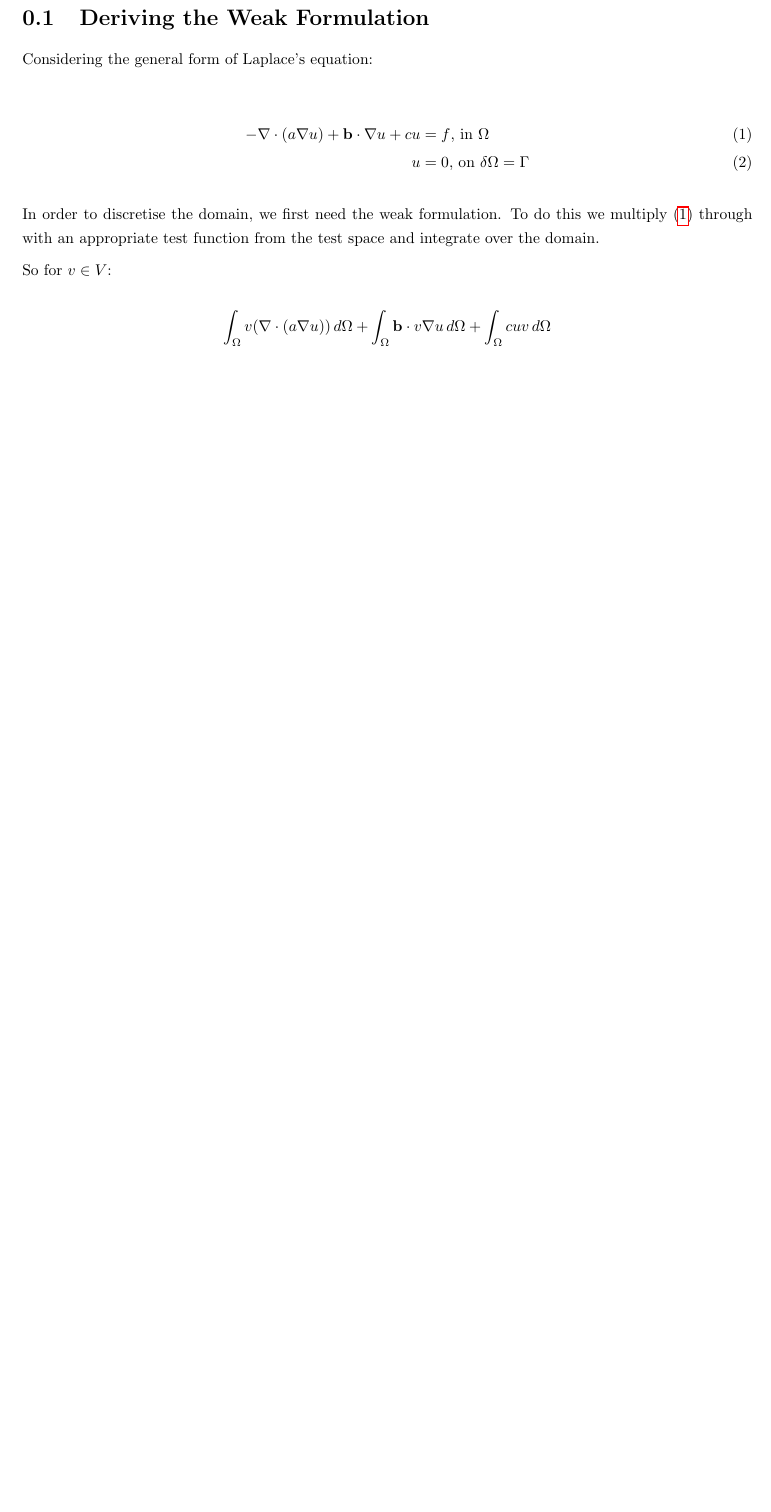
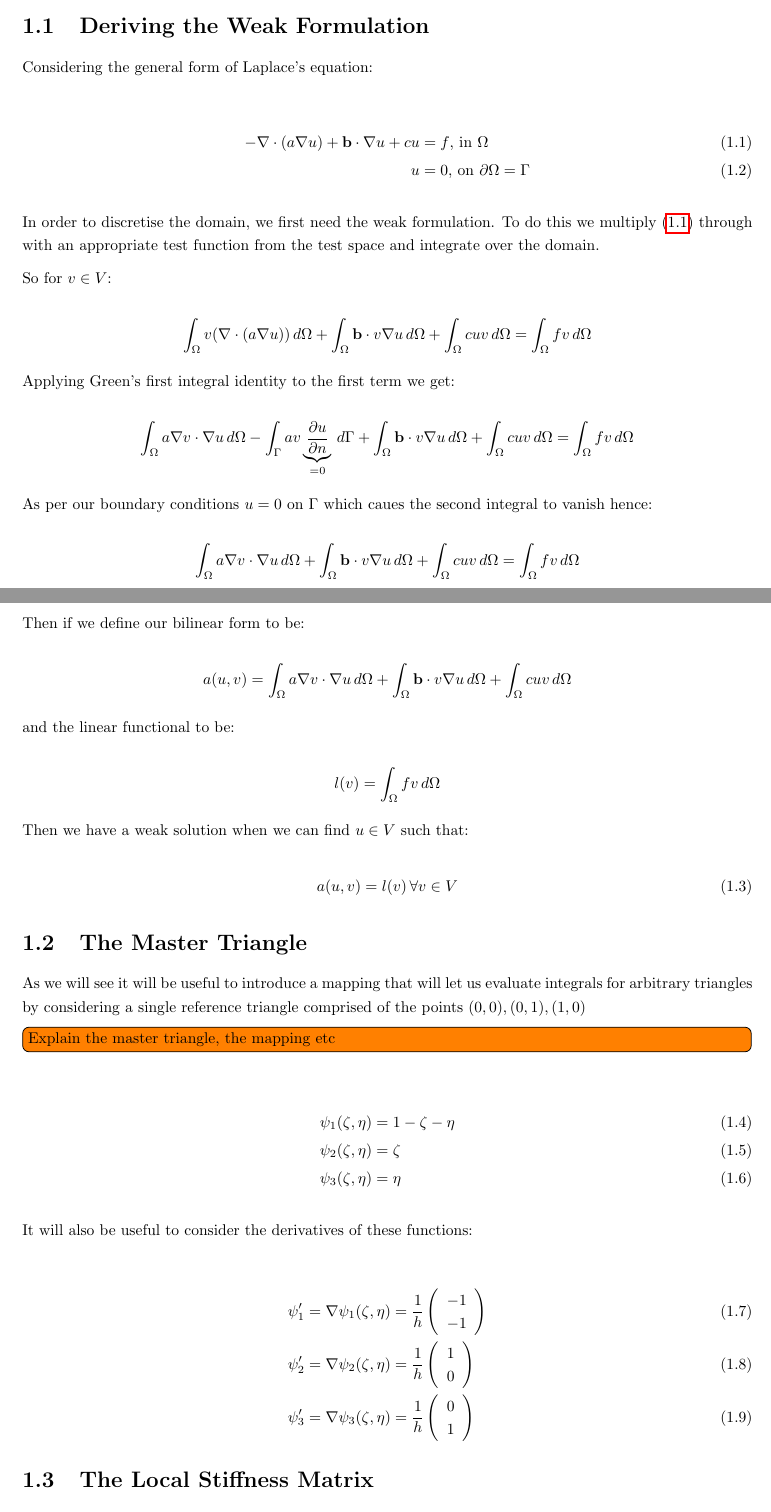
Before and after one commit to alcarney/polynomial_chaos, a LaTeX thesis (tex/main.tex, which reads tex/chapters/constructing-the-fem-system.tex): part of page 5 of 7 before the commit and two parts of pages 6 and 7 of 10 after it, the two joined at a grey line, cut so that both start at the same text, the shorter picture padded with empty space. Compiled offline with pdfLaTeX.

Commit message:
WIP derivation write up

```diff
--- a/tex/chapters/constructing-the-fem-system.tex
+++ b/tex/chapters/constructing-the-fem-system.tex
@@ -4,7 +8,7 @@ Considering the general form of Laplace's equation:
 
 \begin{align}\label{eq:general_laplace}
     \generalLaplaceEqn \text{, in } \Omega \\
-    u &= 0 \text{, on } \delta\Omega = \Gamma
+    u &= 0 \text{, on } \partial\Omega = \Gamma
 \end{align}
 
 In order to discretise the domain, we first need the weak formulation. To do
@@ -16,5 +20,72 @@ So for $v \in V$:
 \[
     \int_{\Omega}{v(\nabla\cdot(a\nabla{u}))}\,d\Omega +
     \int_{\Omega}\v{b}\cdot v\nabla{u}\,d\Omega +
-    \int_{\Omega}cuv\,d\Omega
+    \int_{\Omega}cuv\,d\Omega = \int_{\Omega}fv\,d\Omega
 \]
+
+Applying Green's first integral identity to the first term we get:
+
+\[
+    \int_{\Omega}a\nabla{v}\cdot\nabla{u}\,d\Omega -
+    \int_{\Gamma}av
+      \underbrace{\frac{\partial{u}}{\partial{n}}}_{=0}
+      \,d\Gamma +
+    \int_{\Omega}\v{b}\cdot v\nabla{u}\,d\Omega + \int_{\Omega}cuv\,d\Omega =
+    \int_{\Omega}fv\,d\Omega
+\]
+
+As per our boundary conditions $u=0$ on $\Gamma$ which caues the second
+integral to vanish hence:
+
+\[
+    \int_{\Omega}a\nabla{v}\cdot\nabla{u}\,d\Omega +
+    \int_{\Omega}\v{b}\cdot v\nabla{u}\,d\Omega + \int_{\Omega}cuv\,d\Omega =
+    \int_{\Omega}fv\,d\Omega
+\]
+
+Then if we define our bilinear form to be:
+
+\[
+    a(u,v) =
+    \int_{\Omega}a\nabla{v}\cdot\nabla{u}\,d\Omega +
+    \int_{\Omega}\v{b}\cdot v\nabla{u}\,d\Omega + \int_{\Omega}cuv\,d\Omega
+\]
+
+and the linear functional to be:
+
+\[
+    l(v) = \int_{\Omega}fv\,d\Omega
+\]
+
+Then we have a weak solution when we can find $u \in V$ such that:
+
+\begin{equation}\label{eq:weak_formulation}
+    a(u,v) = l(v)\, \forall v \in V
+\end{equation}
+
+\section{The Master Triangle}
+
+As we will see it will be useful to introduce a mapping that will let us
+evaluate integrals for arbitrary triangles by considering a single reference
+triangle comprised of the points $(0,0), (0,1), (1,0)$
+
+\todo[inline]{Explain the master triangle, the mapping etc}
+
+\begin{align}\label{eq:master_basis_functions}
+    \psi_1(\zeta, \eta) &= 1 - \zeta - \eta \\
+    \psi_2(\zeta, \eta) &= \zeta \\
+    \psi_3(\zeta, \eta) &= \eta
+\end{align}
+
+It will also be useful to consider the derivatives of these functions:
+
+\begin{align}\label{eq:master_basis_functions_derivative}
+    \psi_1' = \nabla\psi_1(\zeta, \eta) &=
+        \frac{1}{h}\left(\begin{array}{c}-1 \\ -1\end{array}\right) \\
+    \psi_2' = \nabla\psi_2(\zeta, \eta) &=
+        \frac{1}{h}\left(\begin{array}{c}1 \\ 0\end{array}\right) \\
+    \psi_3' = \nabla\psi_3(\zeta, \eta) &=
+        \frac{1}{h}\left(\begin{array}{c}0 \\ 1\end{array}\right)
+\end{align}
+
+\section{The Local Stiffness Matrix}
@@ -20,0 +97,5 @@ So for $v \in V$:
+    A^k_{i,j} &= a_k(\phi_j, \phi_i) \\
+     &= \int_{T_k}a\nabla\phi_i\cdot\nabla\phi_j\,dxdy +
+        \int_{T_k}\v{b}\cdot\phi_j\nabla\phi_i\,dxdy +
+        \int_{T_k}c\phi_i\phi_j\,dxdy
+\end{align*}
--- a/tex/main.tex
+++ b/tex/main.tex
@@ -29,6 +29,9 @@
 % Package to be able to compile standalone tikz packages
 \usepackage{standalone}
 
+% Notes
+\usepackage{todonotes}
+
 % A package that gives more control for bibliographies than the default
 \usepackage[backend=biber, backref=true, firstinits=true, url=true, isbn=true]{biblatex}
 \addbibresource{bibliography.bib}
@@ -39,6 +42,7 @@
 
 \renewcommand{\v}[1]{\mathbf{#1}}
 \newcommand{\generalLaplaceEqn}{-\nabla\cdot(a\nabla{u}) + \v{b}\cdot\nabla{u} + cu &= f}
+\newcommand{\half}{\frac{1}{2}}
 
 % ----------------------------------------------------------------------------
 % The actual report
```
Also changed, not shown: tex/chapters/constructing-the-fem-system.tex (49 more changed lines), tex/main.tex (2 more changed lines), 1 other file.
